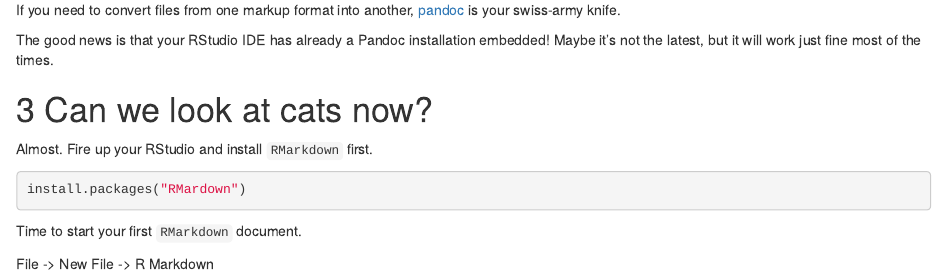
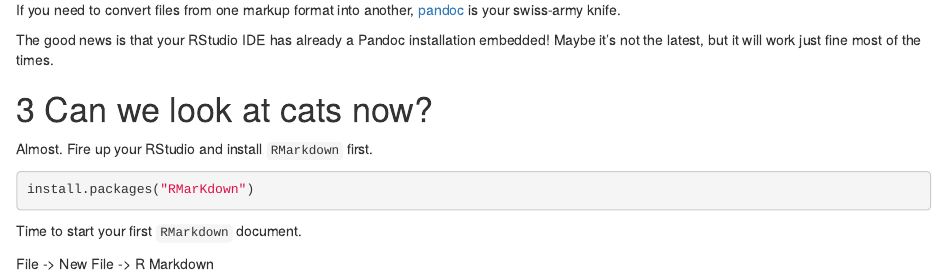
Before and after one commit to fmsabatini/KateRMarkdown, an R Markdown document (KateRMarkdown.Rmd): the page in a window 1100 px wide, from 2470 px down. Rendered offline with R 4.5, knitr and Pandoc, with nearby package versions; some code elsewhere in the file could not run offline.

Commit message:
Update KateRMarkdown.Rmd

````diff
--- a/KateRMarkdown.Rmd
+++ b/KateRMarkdown.Rmd
@@ -91,7 +91,7 @@
 # Can we look at cats now?
 Almost. Fire up your RStudio and install `RMarkdown` first.
 ```{r, eval=F}
-install.packages("RMardown")
+install.packages("RMarKdown")
 ```
 
 Time to start your first `RMarkdown` document.
````
